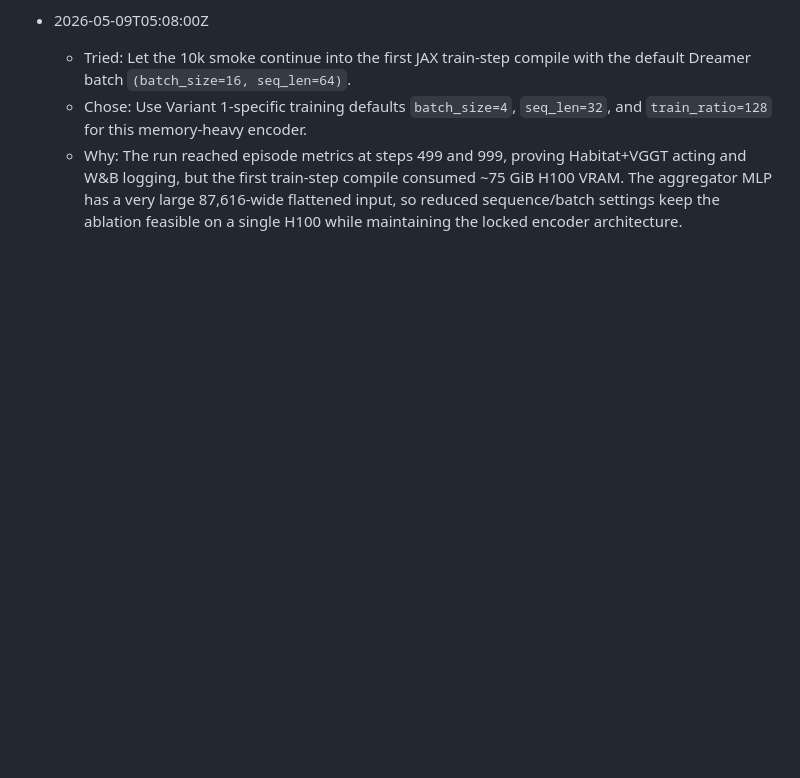
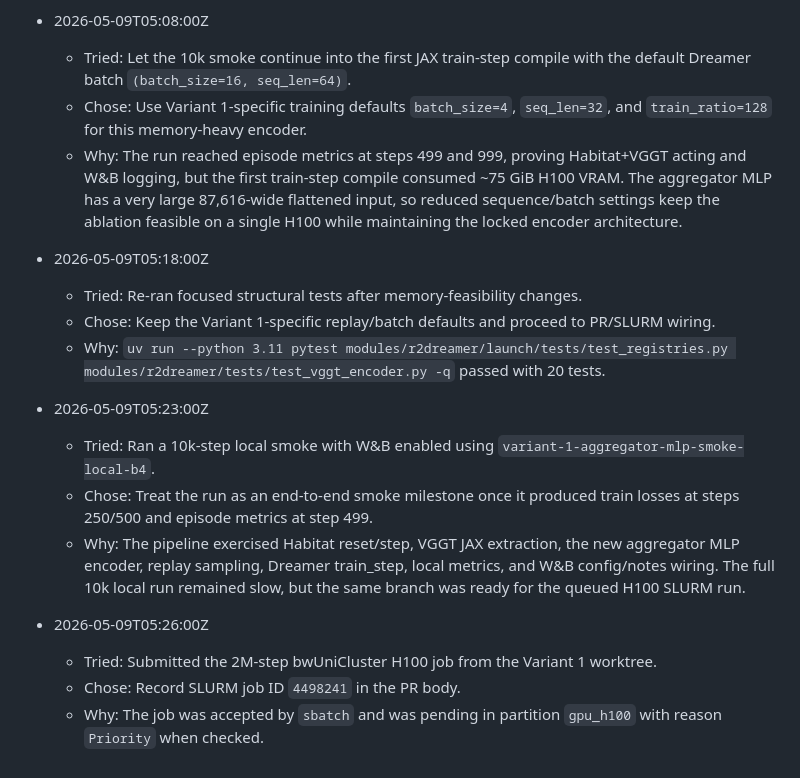
Before and after one commit to LSailer/Master-Thesis-3D-VLA, a Markdown page: LEARNING.md, the part around the change. Drawn GitHub-style; blank space fills up the shorter version.

Commit message:
docs: record variant 1 smoke and slurm milestones

```diff
--- a/LEARNING.md
+++ b/LEARNING.md
@@ -39,3 +39,18 @@
   - Tried: Let the 10k smoke continue into the first JAX train-step compile with the default Dreamer batch `(batch_size=16, seq_len=64)`.
   - Chose: Use Variant 1-specific training defaults `batch_size=4`, `seq_len=32`, and `train_ratio=128` for this memory-heavy encoder.
   - Why: The run reached episode metrics at steps 499 and 999, proving Habitat+VGGT acting and W&B logging, but the first train-step compile consumed ~75 GiB H100 VRAM. The aggregator MLP has a very large 87,616-wide flattened input, so reduced sequence/batch settings keep the ablation feasible on a single H100 while maintaining the locked encoder architecture.
+
+- 2026-05-09T05:18:00Z
+  - Tried: Re-ran focused structural tests after memory-feasibility changes.
+  - Chose: Keep the Variant 1-specific replay/batch defaults and proceed to PR/SLURM wiring.
+  - Why: `uv run --python 3.11 pytest modules/r2dreamer/launch/tests/test_registries.py modules/r2dreamer/tests/test_vggt_encoder.py -q` passed with 20 tests.
+
+- 2026-05-09T05:23:00Z
+  - Tried: Ran a 10k-step local smoke with W&B enabled using `variant-1-aggregator-mlp-smoke-local-b4`.
+  - Chose: Treat the run as an end-to-end smoke milestone once it produced train losses at steps 250/500 and episode metrics at step 499.
+  - Why: The pipeline exercised Habitat reset/step, VGGT JAX extraction, the new aggregator MLP encoder, replay sampling, Dreamer train_step, local metrics, and W&B config/notes wiring. The full 10k local run remained slow, but the same branch was ready for the queued H100 SLURM run.
+
+- 2026-05-09T05:26:00Z
+  - Tried: Submitted the 2M-step bwUniCluster H100 job from the Variant 1 worktree.
+  - Chose: Record SLURM job ID `4498241` in the PR body.
+  - Why: The job was accepted by `sbatch` and was pending in partition `gpu_h100` with reason `Priority` when checked.
```
